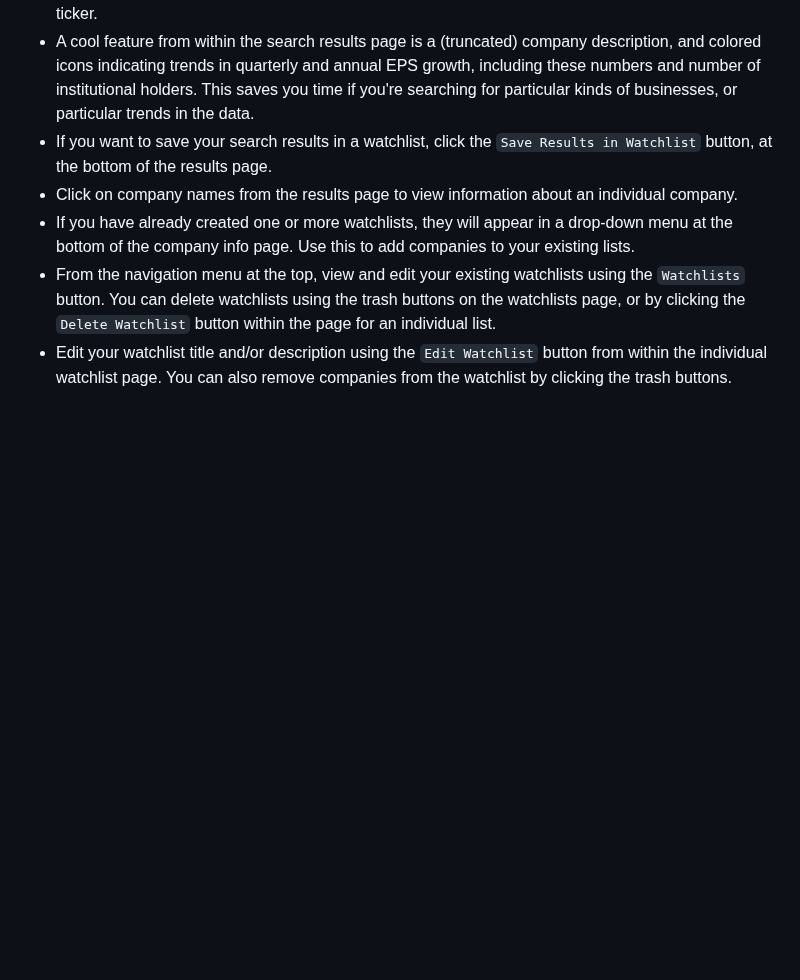
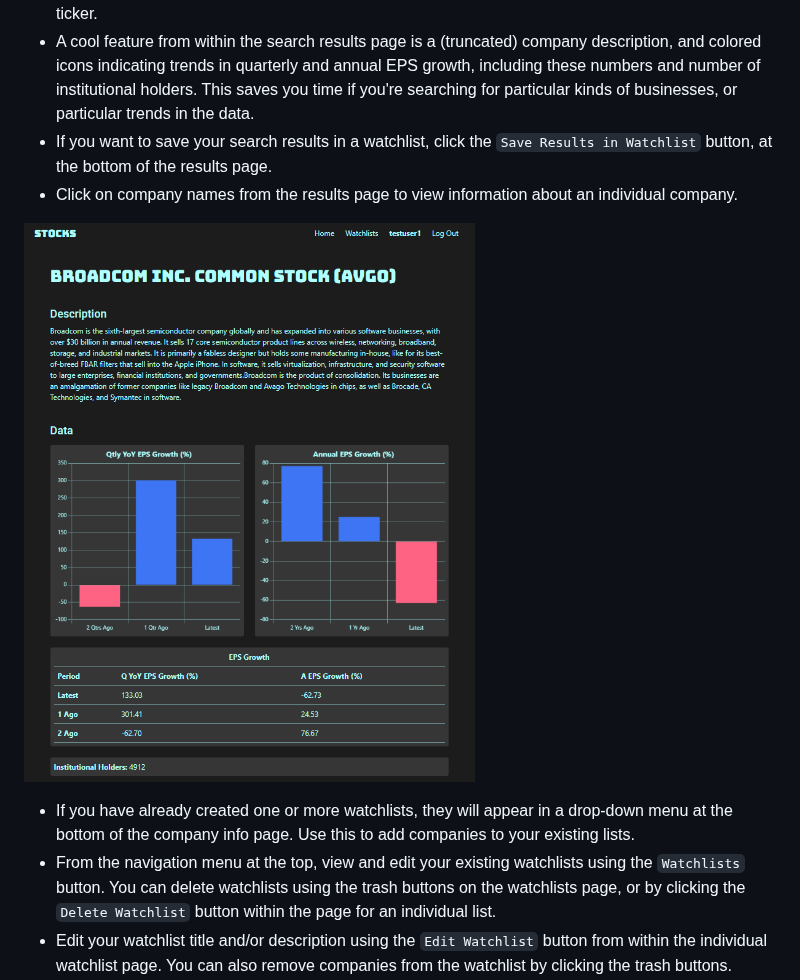
Before and after one commit to nrudzis/Capstone_1, a Markdown page: README.md, the part around one of its changes. Drawn GitHub-style; blank space fills up the shorter version.

Commit message:
add individual company screenshot to readme

```diff
--- a/README.md
+++ b/README.md
@@ -12,6 +12,9 @@
 - A cool feature from within the search results page is a (truncated) company description, and colored icons indicating trends in quarterly and annual EPS growth, including these numbers and number of institutional holders. This saves you time if you're searching for particular kinds of businesses, or particular trends in the data.
 - If you want to save your search results in a watchlist, click the `Save Results in Watchlist` button, at the bottom of the results page.
 - Click on company names from the results page to view information about an individual company.
+
+![Individual company screenshot](screenshots/company.PNG)
+
 - If you have already created one or more watchlists, they will appear in a drop-down menu at the bottom of the company info page. Use this to add companies to your existing lists.
 - From the navigation menu at the top, view and edit your existing watchlists using the `Watchlists` button. You can delete watchlists using the trash buttons on the watchlists page, or by clicking the `Delete Watchlist` button within the page for an individual list.
 - Edit your watchlist title and/or description using the `Edit Watchlist` button from within the individual watchlist page. You can also remove companies from the watchlist by clicking the trash buttons.
```
Also changed, not shown: other parts of README.md (+1 -0 lines).
